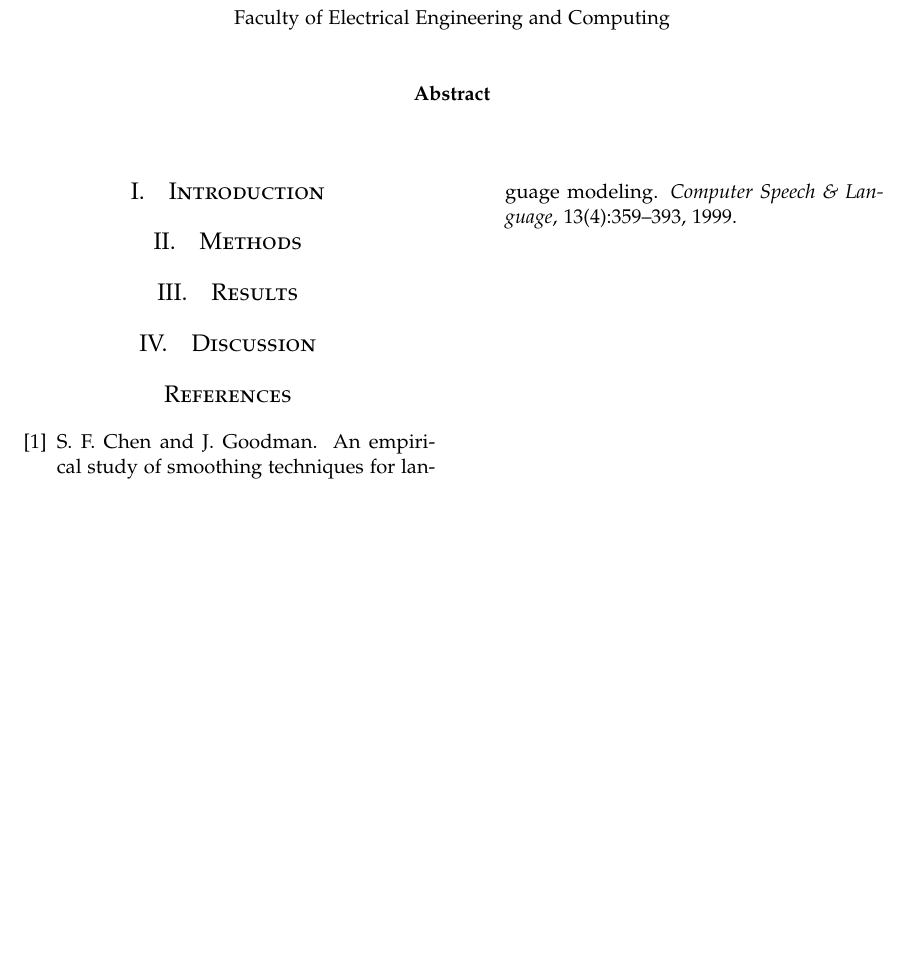
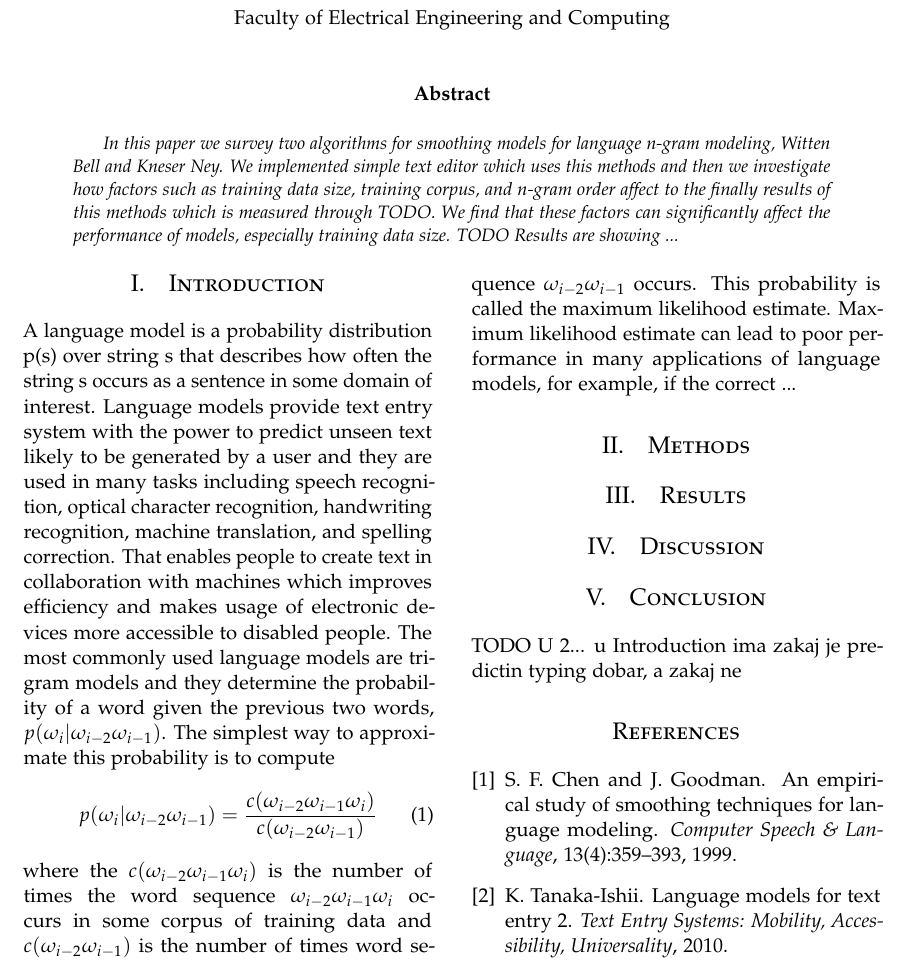
Before and after one commit to msantl/APT, a LaTeX paper (docs/predictive_typing.tex): part of the page, cut so that both start at the same text, the shorter picture padded with empty space. Compiled offline with pdfLaTeX.

Commit message:
abstract and introduction added

```diff
--- a/docs/predictive_typing.tex
+++ b/docs/predictive_typing.tex
@@ -1,6 +1,7 @@
 \documentclass[twoside]{article}
 
 \usepackage{lipsum} % Package to generate dummy text throughout this template
+\usepackage{amsmath}
 
 \usepackage[sc]{mathpazo} % Use the Palatino font
 \usepackage[utf8]{inputenc}
@@ -61,7 +62,7 @@
 %----------------------------------------------------------------------------------------
 
 \begin{abstract}
-
+In this paper we survey two algorithms for smoothing models for language n-gram modeling, Witten Bell and Kneser Ney. We implemented simple text editor which uses this methods and then we investigate how factors such as training data size, training corpus, and n-gram order affect to the finally results of this methods which is measured through TODO. We find that these factors can significantly affect the performance of models, especially training data size. TODO Results are showing ...
 \end{abstract}
 
 %----------------------------------------------------------------------------------------
@@ -71,6 +72,12 @@
 \begin{multicols}{2}
 
 \section{Introduction}
+A language model is a probability distribution p(s) over string s that describes how often the string s occurs as a sentence in some domain of interest.
+Language models provide text entry system with the power to predict unseen text likely to be generated by a user and they are used in many tasks including speech recognition, optical character recognition, handwriting recognition, machine translation, and spelling correction.  That enables people to create text in collaboration with machines which improves efficiency and makes usage of electronic devices more accessible to disabled people. The most commonly used language models are trigram models and they determine the probability of a word given the previous two words, $ p(\omega_i|\omega_{i-2}\omega_{i-1}) $. The simplest way to approximate this probability is to compute
+\begin{equation}
+p(\omega_i|\omega_{i-2}\omega_{i-1}) = \frac{c(\omega_{i-2}\omega_{i-1}\omega_i)}{c(\omega_{i-2}\omega_{i-1})}
+\end{equation}
+where the $ c(\omega_{i-2}\omega_{i-1}\omega_i) $ is the number of times the word sequence $ \omega_{i-2}\omega_{i-1}\omega_i $ occurs in some corpus of training data and $ c(\omega_{i-2}\omega_{i-1}) $ is the number of times word sequence $ \omega_{i-2}\omega_{i-1} $ occurs. This probability is called the maximum likelihood estimate. Maximum likelihood estimate can lead to poor performance in many applications of language models, for example, if the correct ...
 
 \section{Methods}
 
@@ -78,6 +85,9 @@
 \section{Results}
 
 \section{Discussion}
+
+\section{Conclusion}
+TODO U 2... u Introduction ima zakaj je predictin typing dobar, a zakaj ne
 
 %----------------------------------------------------------------------------------------
 %	REFERENCE LIST
```
Also changed, not shown: docs/bibliography.bib (+9 -1 lines).
